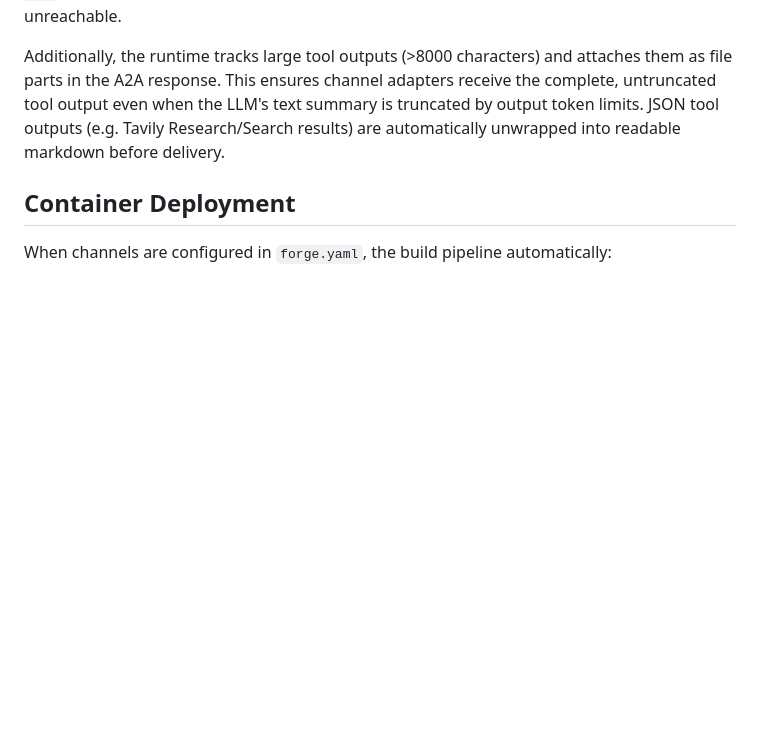
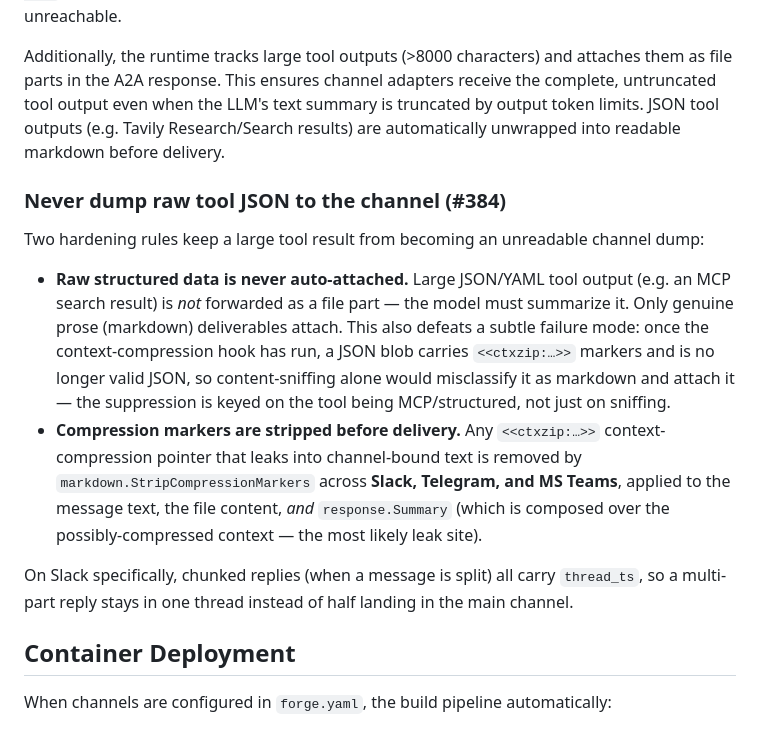
Before and after one commit to initializ/forge, a Markdown page: docs/core-concepts/channels.md, the part around the change. Rendered like a GitHub page; blank space fills up the shorter version.

Commit message:
docs(sync-sweep): Slack raw-JSON suppression + marker stripping (#384), fix stale 'runs via bash' → per-interpreter (#405 D2)

```diff
--- a/docs/core-concepts/channels.md
+++ b/docs/core-concepts/channels.md
@@ -218,6 +218,15 @@ If the summariser call fails or returns empty, channel adapters fall back to hea
 
 Additionally, the runtime tracks large tool outputs (>8000 characters) and attaches them as file parts in the A2A response. This ensures channel adapters receive the complete, untruncated tool output even when the LLM's text summary is truncated by output token limits. JSON tool outputs (e.g. Tavily Research/Search results) are automatically unwrapped into readable markdown before delivery.
 
+### Never dump raw tool JSON to the channel (#384)
+
+Two hardening rules keep a large tool result from becoming an unreadable channel dump:
+
+- **Raw structured data is never auto-attached.** Large JSON/YAML tool output (e.g. an MCP search result) is *not* forwarded as a file part — the model must summarize it. Only genuine prose (markdown) deliverables attach. This also defeats a subtle failure mode: once the context-compression hook has run, a JSON blob carries `<<ctxzip:…>>` markers and is no longer valid JSON, so content-sniffing alone would misclassify it as markdown and attach it — the suppression is keyed on the tool being MCP/structured, not just on sniffing.
+- **Compression markers are stripped before delivery.** Any `<<ctxzip:…>>` context-compression pointer that leaks into channel-bound text is removed by `markdown.StripCompressionMarkers` across **Slack, Telegram, and MS Teams**, applied to the message text, the file content, *and* `response.Summary` (which is composed over the possibly-compressed context — the most likely leak site).
+
+On Slack specifically, chunked replies (when a message is split) all carry `thread_ts`, so a multi-part reply stays in one thread instead of half landing in the main channel.
+
 ## Container Deployment
 
 When channels are configured in `forge.yaml`, the build pipeline automatically:
```
Also changed, not shown: docs/core-concepts/skill-md-format.md (+1 -1 lines), docs/skills/writing-custom-skills.md (+1 -1 lines).
